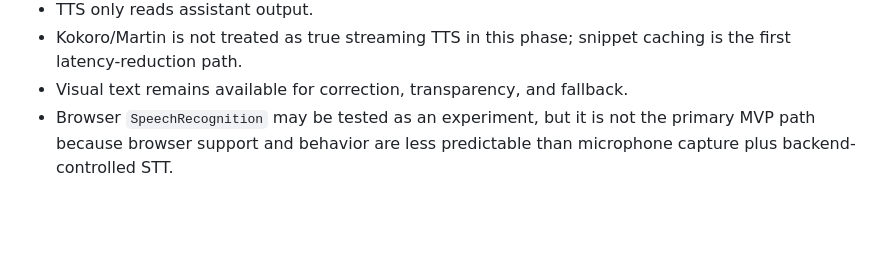
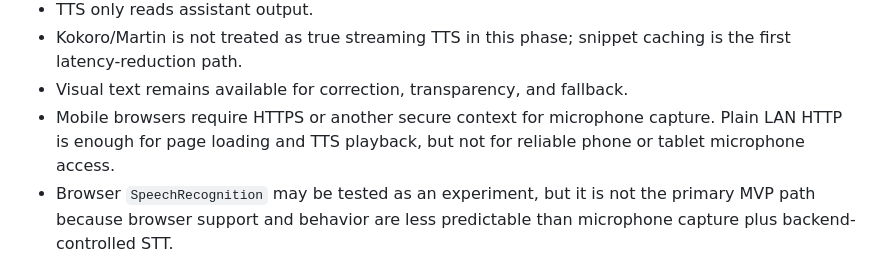
Before and after one commit to Lexoniarus/BENNO, a Markdown page: DOCS/IMPLEMENTATION_ROADMAP.md, the part around one of its changes. Drawn GitHub-style; blank space fills up the shorter version.

```diff
--- a/DOCS/IMPLEMENTATION_ROADMAP.md
+++ b/DOCS/IMPLEMENTATION_ROADMAP.md
@@ -460,6 +460,9 @@ Important:
 - Kokoro/Martin is not treated as true streaming TTS in this phase; snippet
   caching is the first latency-reduction path.
 - Visual text remains available for correction, transparency, and fallback.
+- Mobile browsers require HTTPS or another secure context for microphone
+  capture. Plain LAN HTTP is enough for page loading and TTS playback, but not
+  for reliable phone or tablet microphone access.
 - Browser `SpeechRecognition` may be tested as an experiment, but it is not the
   primary MVP path because browser support and behavior are less predictable
   than microphone capture plus backend-controlled STT.
```
Also changed, not shown: other parts of DOCS/IMPLEMENTATION_ROADMAP.md (+29 -15 lines), DOCS/AI_VOICE_PRIVACY.md (+14 -0 lines), DOCS/MVP_MASTER_SPEC.md (+49 -10 lines).
